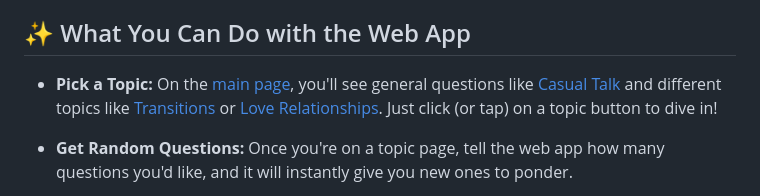
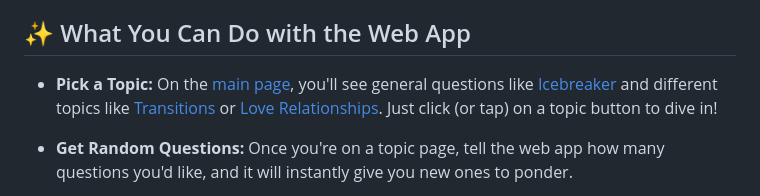
Before and after one commit to curioussoulscafe/curious-souls-cafe, a Markdown page: README.md, the part around the change. GitHub-like rendering.

Commit message:
Rename 'Curious Talk' to 'Icebreaker'

```diff
--- a/README.md
+++ b/README.md
@@ -48,7 +48,7 @@ Let these decks inspire your journey of exploration, connection, and growth!
 
 ## ✨ What You Can Do with the Web App
 
-* **Pick a Topic:** On the [main page](https://curioussoulscafe.github.io/curious-souls-cafe/), you'll see general questions like [Casual Talk](https://curioussoulscafe.github.io/curious-souls-cafe/casual-talk.html) and different topics like [Transitions](https://curioussoulscafe.github.io/curious-souls-cafe/transitions.html) or [Love Relationships](https://curioussoulscafe.github.io/curious-souls-cafe/love-relationships.html). Just click (or tap) on a topic button to dive in!
+* **Pick a Topic:** On the [main page](https://curioussoulscafe.github.io/curious-souls-cafe/), you'll see general questions like [Icebreaker](https://curioussoulscafe.github.io/curious-souls-cafe/icebreaker.html) and different topics like [Transitions](https://curioussoulscafe.github.io/curious-souls-cafe/transitions.html) or [Love Relationships](https://curioussoulscafe.github.io/curious-souls-cafe/love-relationships.html). Just click (or tap) on a topic button to dive in!
 
 * **Get Random Questions:** Once you're on a topic page, tell the web app how many questions you'd like, and it will instantly give you new ones to ponder.
 
```
